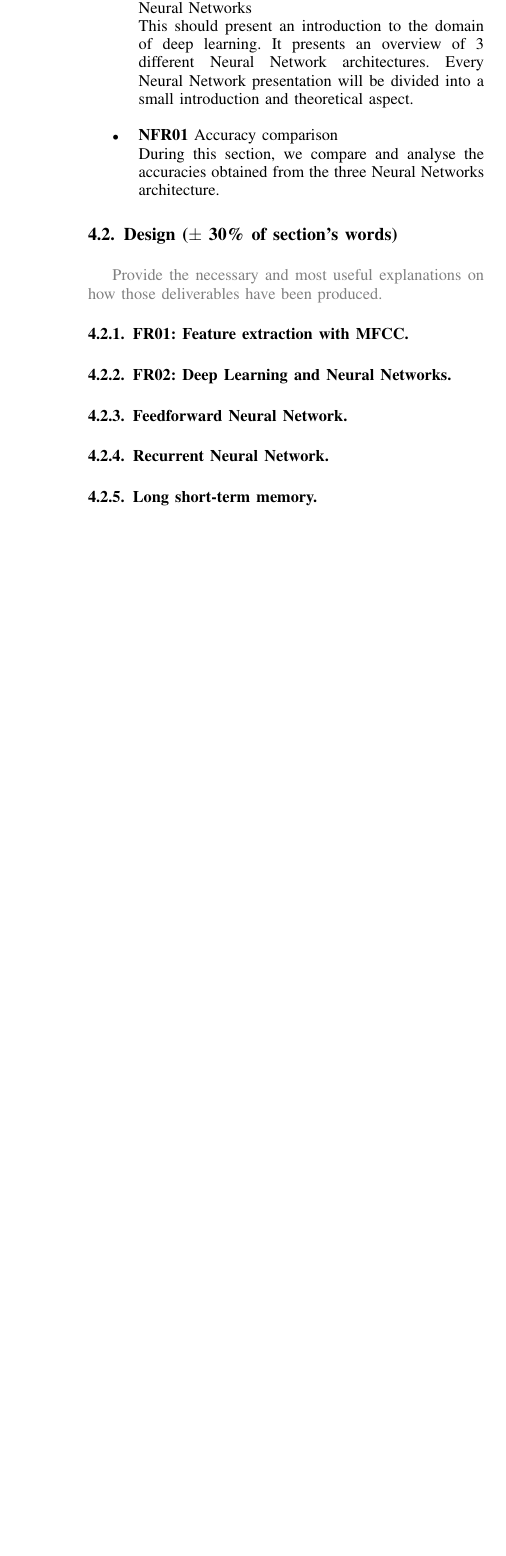
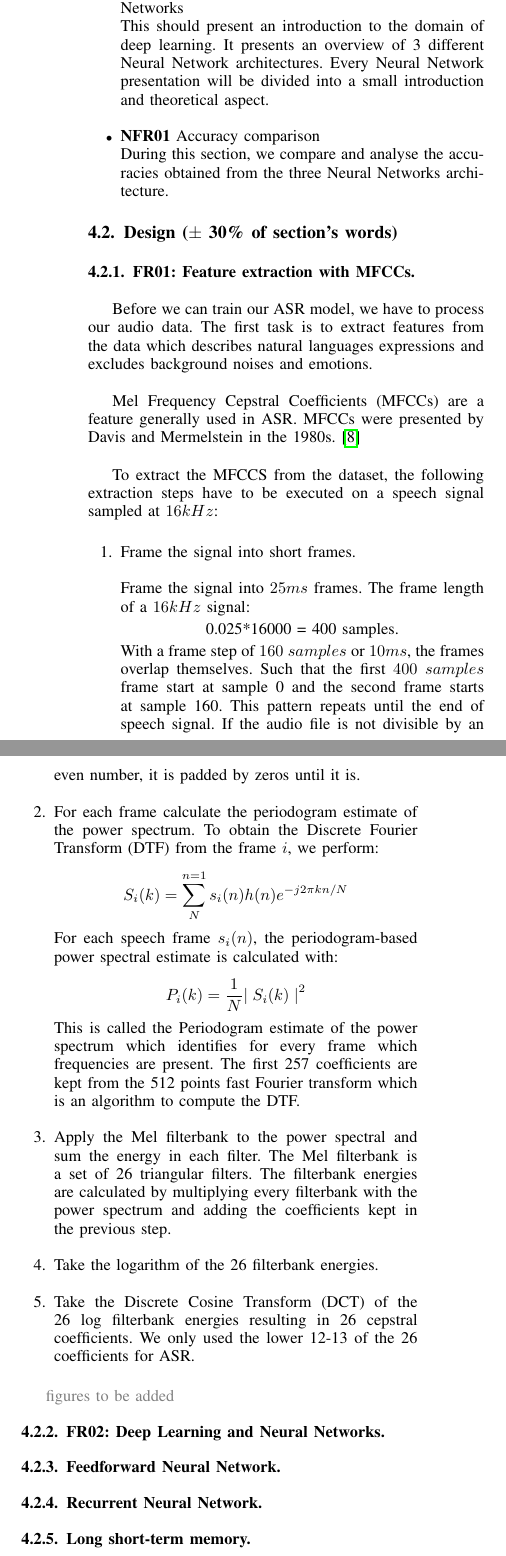
Before and after one commit to Lemswasabi/bsps3-report, a LaTeX paper (main.tex, which reads sections/scientific/design.tex, sections/scientific/fr1/mfcc.tex, sections/usepackage.tex): part of one column of page 3 of 5 before the commit and two parts of the columns of page 3 of 5 after it, the two joined at a grey line, cut so that both start at the same text, the shorter picture padded with empty space. Compiled offline with pdfLaTeX.

Commit message:
finish fr1 mfcc

```diff
--- a/sections/scientific/design.tex
+++ b/sections/scientific/design.tex
@@ -1,8 +1,7 @@
 \subsection{Design ($\pm$ 30\% of section's words)}
-\textcolor{gray}{Provide the necessary and most useful explanations on how those
-deliverables have been produced.}
 
-\subsubsection{FR01: Feature extraction with MFCC}
+\subsubsection{FR01: Feature extraction with MFCCs}\label{mfccs}~\\
+
 \input{sections/scientific/fr1/mfcc.tex}
 \subsubsection{FR02: Deep Learning and Neural Networks}
 \input{sections/scientific/fr2/feedforward.tex}
--- a/sections/scientific/fr1/mfcc.tex
+++ b/sections/scientific/fr1/mfcc.tex
@@ -0,0 +1,54 @@
+% corrected
+
+% introduction
+
+Before we can train our ASR model, we have to process our audio data. The first
+task is to extract features from the data which describes natural languages
+expressions and excludes background noises and emotions.\\
+
+% def of MFCCs
+
+Mel Frequency Cepstral Coefficients (MFCCs) are a feature generally used in ASR.
+MFCCs were presented by Davis and Mermelstein in the 1980s.~\cite{mfcc}\\
+
+To extract the MFCCS from the dataset, the following extraction steps have to be
+executed on a speech signal sampled at $16kHz$:\\
+
+\begin{enumerate}[label=\arabic*.]
+  \item Frame the signal into short frames.\\
+
+  Frame the signal into $25ms$ frames. The frame length of a $16kHz$ signal:
+  \begin{center}
+    0.025*16000 = 400 samples.
+  \end{center}
+  With a frame step of $160\ samples$ or $10ms$, the frames overlap themselves.
+  Such that the first $400\ samples$ frame start at sample 0 and the second
+  frame starts at sample 160. This pattern repeats until the end of speech
+  signal. If the audio file is not divisible by an even number, it is padded by
+  zeros until it is.\\
+  \item For each frame calculate the periodogram estimate of the power spectrum.
+    To obtain the Discrete Fourier Transform (DTF) from the frame $i$, we
+    perform:
+    \begin{center}
+      \[S_{i}(k) = \sum_{N}^{n=1}s_i(n)h(n)e^{-j2\pi kn/N}\]
+    \end{center}
+    For each speech frame $s_{i}(n)$, the periodogram-based power spectral
+    estimate is calculated with:
+    \begin{center}
+      \[P_{i}(k)=\frac{1}{N}{\mid{S_{i}(k)}\mid}^{2}\]
+    \end{center}
+  This is called the Periodogram estimate of the power spectrum which identifies
+  for every frame which frequencies are present. The first 257 coefficients are
+  kept from the 512 points fast Fourier transform which is an algorithm to
+  compute the DTF.\\
+  \item Apply the Mel filterbank to the power spectral and sum the energy in
+    each filter. The Mel filterbank is a set of 26 triangular filters. The
+    filterbank energies are calculated by multiplying every filterbank with the
+    power spectrum and adding the coefficients kept in the previous step.\\
+  \item Take the logarithm of the 26 filterbank energies.\\
+  \item Take the Discrete Cosine Transform (DCT) of the 26 log filterbank
+    energies resulting in 26 cepstral coefficients. We only used the lower 12-13
+    of the 26 coefficients for ASR.\\
+\end{enumerate}
+
+\textcolor{gray}{figures to be added}
--- a/sections/usepackage.tex
+++ b/sections/usepackage.tex
@@ -9,6 +9,7 @@
 \usepackage{graphicx}
 \graphicspath{ {./figures/} }
 \usepackage{multirow}
+\usepackage{enumitem}
 
 % *** CITATION PACKAGES ***
 \ifCLASSOPTIONcompsoc
```
Also changed, not shown: BSPS3.bib (+7 -0 lines), sections/prerequisites.tex (+2 -4 lines), sections/projectdescription.tex (+1 -1 lines), sections/scientific/deliverable.tex (+1 -3 lines), sections/scientific/requirements.tex (+0 -2 lines), main.pdf.
